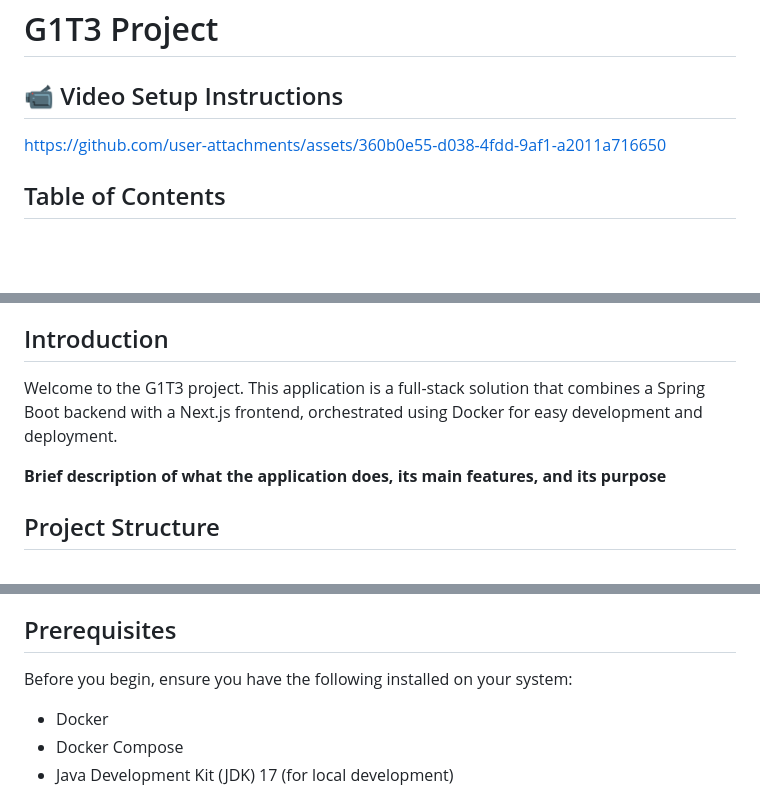
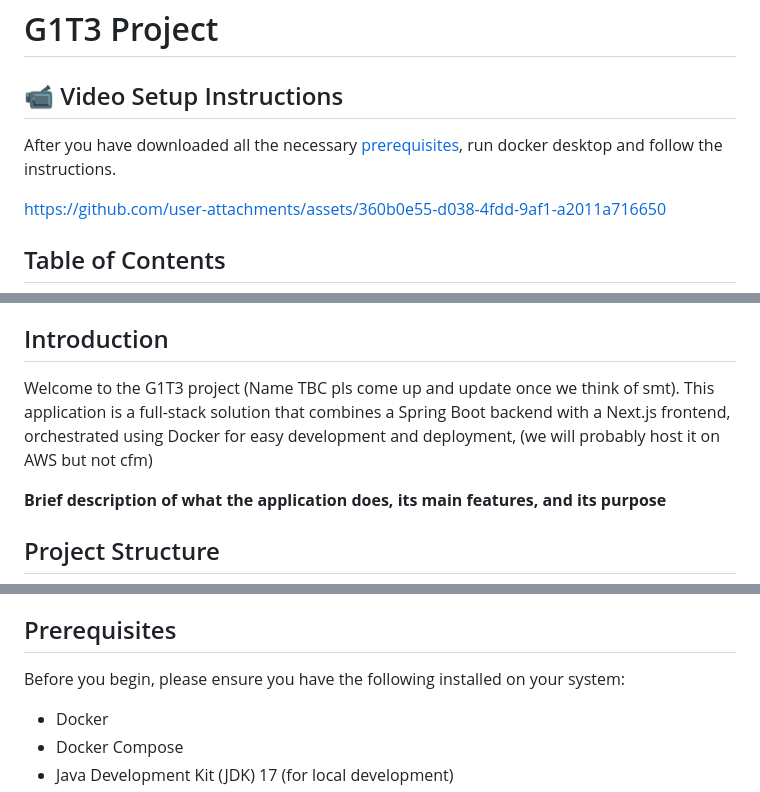
Before and after one commit to Xskullibur/CS203-Quagmire, a Markdown page: README.md, 3 parts joined by grey strips. GitHub-like rendering; blank space fills up the shorter version.

Commit message:
chore: Update README with video setup instructions

```diff
--- a/README.md
+++ b/README.md
@@ -1,6 +1,8 @@
 # G1T3 Project
 
 ## 📹 Video Setup Instructions
+After you have downloaded all the necessary [prerequisites](#prerequisites), run docker desktop and follow the instructions.
+
 https://github.com/user-attachments/assets/360b0e55-d038-4fdd-9af1-a2011a716650
 
 ## Table of Contents
@@ -18,7 +20,7 @@ https://github.com/user-attachments/assets/360b0e55-d038-4fdd-9af1-a2011a716650
 
 ## Introduction
 
-Welcome to the G1T3 project. This application is a full-stack solution that combines a Spring Boot backend with a Next.js frontend, orchestrated using Docker for easy development and deployment.
+Welcome to the G1T3 project (Name TBC pls come up and update once we think of smt). This application is a full-stack solution that combines a Spring Boot backend with a Next.js frontend, orchestrated using Docker for easy development and deployment, (we will probably host it on AWS but not cfm)
 
 **Brief description of what the application does, its main features, and its purpose**
 
@@ -63,7 +65,7 @@ g1-t3/
 
 ## Prerequisites
 
-Before you begin, ensure you have the following installed on your system:
+Before you begin, please ensure you have the following installed on your system:
 - Docker
 - Docker Compose
 - Java Development Kit (JDK) 17 (for local development)
```
